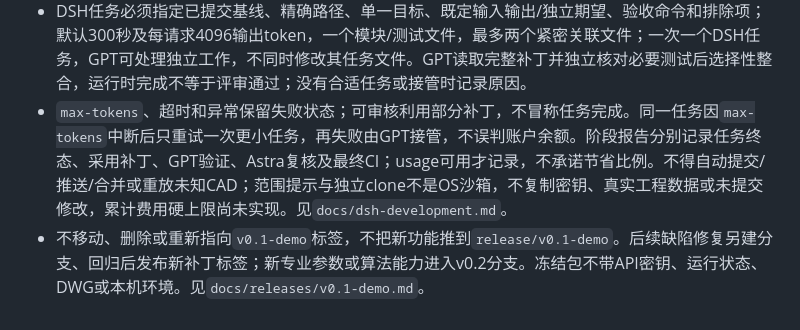
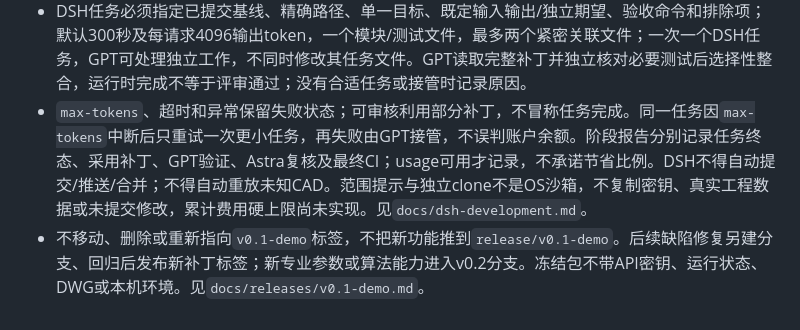
Before and after one commit to maximwong/StructAgent, a Markdown page: AGENTS.md, the part around the change. GitHub-like rendering.

Commit message:
Clarify that DSH cannot perform autonomous Git delivery

```diff
--- a/AGENTS.md
+++ b/AGENTS.md
@@ -24,5 +24,5 @@
 - 在PR中交代改动、保持不变的旧功能、测试结果、风险与后续技术债。多人或多模型接手时先阅读当前分支的PR与Issue，避免覆盖他人的未完成工作。
 - 常规开发任务默认委派DSH（现有`devtools/dsh/`、`sdk-minimal`、默认`deepseek-flash`）；安装能力仍为独立可选开发组件，不进入产品Tool Registry。GPT负责工程契约、核心算法、拆分、审核、独立验证、整合及Git交付；Astra按`docs/column-roadmap.md`承担只读工程依据/参考/实现/交付审查，产品内DeepSeek仍只负责后续用户需求解析。DSH只实现冻结契约下的Schema/校验、数据转换、测试、样例、文档及辅助呈现，不自行确定条款、公式、材料/稳定系数、配筋判定或工程范围。
 - DSH任务必须指定已提交基线、精确路径、单一目标、既定输入输出/独立期望、验收命令和排除项；默认300秒及每请求4096输出token，一个模块/测试文件，最多两个紧密关联文件；一次一个DSH任务，GPT可处理独立工作，不同时修改其任务文件。GPT读取完整补丁并独立核对必要测试后选择性整合，运行时完成不等于评审通过；没有合适任务或接管时记录原因。
-- `max-tokens`、超时和异常保留失败状态；可审核利用部分补丁，不冒称任务完成。同一任务因`max-tokens`中断后只重试一次更小任务，再失败由GPT接管，不误判账户余额。阶段报告分别记录任务终态、采用补丁、GPT验证、Astra复核及最终CI；usage可用才记录，不承诺节省比例。不得自动提交/推送/合并或重放未知CAD；范围提示与独立clone不是OS沙箱，不复制密钥、真实工程数据或未提交修改，累计费用硬上限尚未实现。见`docs/dsh-development.md`。
+- `max-tokens`、超时和异常保留失败状态；可审核利用部分补丁，不冒称任务完成。同一任务因`max-tokens`中断后只重试一次更小任务，再失败由GPT接管，不误判账户余额。阶段报告分别记录任务终态、采用补丁、GPT验证、Astra复核及最终CI；usage可用才记录，不承诺节省比例。DSH不得自动提交/推送/合并；不得自动重放未知CAD。范围提示与独立clone不是OS沙箱，不复制密钥、真实工程数据或未提交修改，累计费用硬上限尚未实现。见`docs/dsh-development.md`。
 - 不移动、删除或重新指向`v0.1-demo`标签，不把新功能推到`release/v0.1-demo`。后续缺陷修复另建分支、回归后发布新补丁标签；新专业参数或算法能力进入v0.2分支。冻结包不带API密钥、运行状态、DWG或本机环境。见`docs/releases/v0.1-demo.md`。
```
